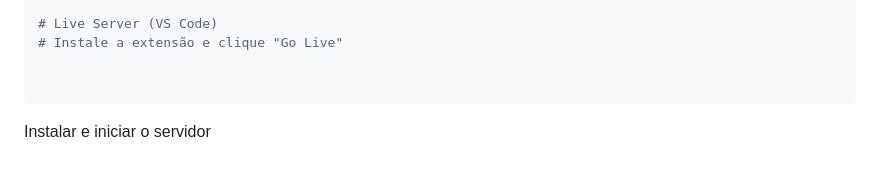
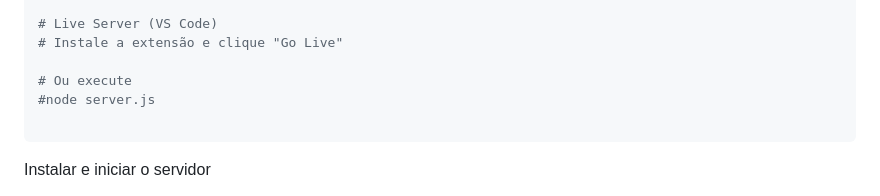
Before and after one commit to lucasjp34luc/TCC-DataExpress, a Markdown page: README.md, the part around the change. Drawn GitHub-style; blank space fills up the shorter version.

Commit message:
Update README with server start instructions
Add instructions to run the server using node.

````diff
--- a/README.md
+++ b/README.md
@@ -48,6 +48,8 @@ npx serve .
 # Live Server (VS Code)
 # Instale a extensão e clique "Go Live"
 
+# Ou execute
+#node server.js
 
 ```
 Instalar e iniciar o servidor
````
